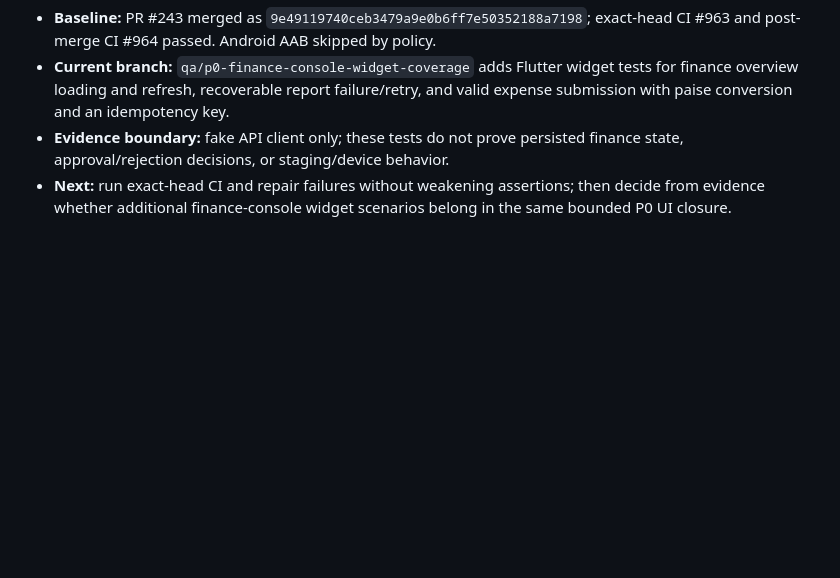
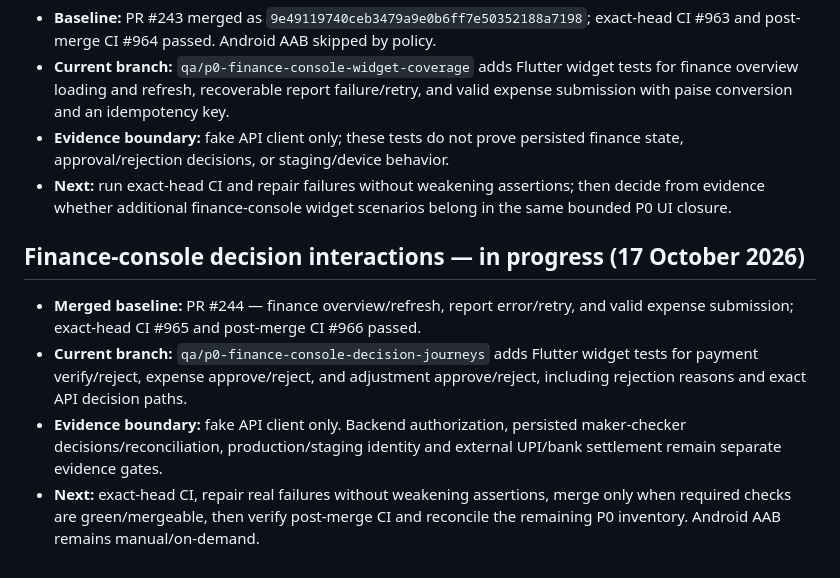
Before and after one commit to JainCommunityPlatform/jain-community-platform, a Markdown page: docs/qa/checkpoint.md, the part around the change. GitHub-like rendering; blank space fills up the shorter version.

Commit message:
docs(qa): checkpoint finance console decision test pass

```diff
--- a/docs/qa/checkpoint.md
+++ b/docs/qa/checkpoint.md
@@ -327,3 +327,11 @@ Open a focused PR for the timeout fix, inspect every exact-head CI job, repair a
 - **Current branch:** `qa/p0-finance-console-widget-coverage` adds Flutter widget tests for finance overview loading and refresh, recoverable report failure/retry, and valid expense submission with paise conversion and an idempotency key.
 - **Evidence boundary:** fake API client only; these tests do not prove persisted finance state, approval/rejection decisions, or staging/device behavior.
 - **Next:** run exact-head CI and repair failures without weakening assertions; then decide from evidence whether additional finance-console widget scenarios belong in the same bounded P0 UI closure.
+
+
+## Finance-console decision interactions — in progress (17 October 2026)
+
+- **Merged baseline:** PR #244 — finance overview/refresh, report error/retry, and valid expense submission; exact-head CI #965 and post-merge CI #966 passed.
+- **Current branch:** `qa/p0-finance-console-decision-journeys` adds Flutter widget tests for payment verify/reject, expense approve/reject, and adjustment approve/reject, including rejection reasons and exact API decision paths.
+- **Evidence boundary:** fake API client only. Backend authorization, persisted maker-checker decisions/reconciliation, production/staging identity and external UPI/bank settlement remain separate evidence gates.
+- **Next:** exact-head CI, repair real failures without weakening assertions, merge only when required checks are green/mergeable, then verify post-merge CI and reconcile the remaining P0 inventory. Android AAB remains manual/on-demand.
```
